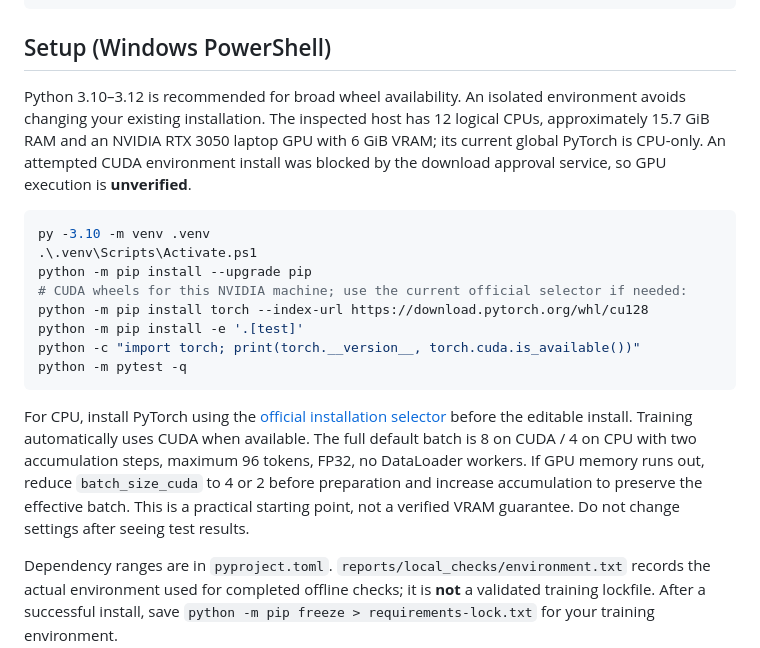
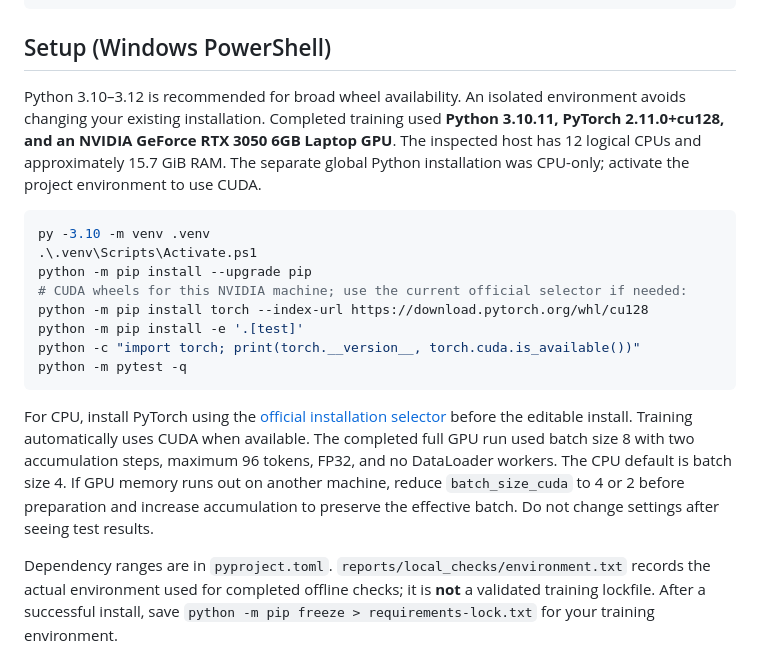
Before and after one commit to shashankd06/support-ticket-classification-distilbert, a Markdown page: README.md, the part around one of its changes. Rendered like a GitHub page.

````diff
--- a/README.md
+++ b/README.md
@@ -32,7 +56,7 @@ data/ artifacts/        generated locally, ignored by Git
 
 ## Setup (Windows PowerShell)
 
-Python 3.10–3.12 is recommended for broad wheel availability. An isolated environment avoids changing your existing installation. The inspected host has 12 logical CPUs, approximately 15.7 GiB RAM and an NVIDIA RTX 3050 laptop GPU with 6 GiB VRAM; its current global PyTorch is CPU-only. An attempted CUDA environment install was blocked by the download approval service, so GPU execution is **unverified**.
+Python 3.10–3.12 is recommended for broad wheel availability. An isolated environment avoids changing your existing installation. Completed training used **Python 3.10.11, PyTorch 2.11.0+cu128, and an NVIDIA GeForce RTX 3050 6GB Laptop GPU**. The inspected host has 12 logical CPUs and approximately 15.7 GiB RAM. The separate global Python installation was CPU-only; activate the project environment to use CUDA.
 
 ```powershell
 py -3.10 -m venv .venv
@@ -45,7 +69,7 @@ python -c "import torch; print(torch.__version__, torch.cuda.is_available())"
 python -m pytest -q
 ```
 
-For CPU, install PyTorch using the [official installation selector](https://pytorch.org/get-started/locally/) before the editable install. Training automatically uses CUDA when available. The full default batch is 8 on CUDA / 4 on CPU with two accumulation steps, maximum 96 tokens, FP32, no DataLoader workers. If GPU memory runs out, reduce `batch_size_cuda` to 4 or 2 before preparation and increase accumulation to preserve the effective batch. This is a practical starting point, not a verified VRAM guarantee. Do not change settings after seeing test results.
+For CPU, install PyTorch using the [official installation selector](https://pytorch.org/get-started/locally/) before the editable install. Training automatically uses CUDA when available. The completed full GPU run used batch size 8 with two accumulation steps, maximum 96 tokens, FP32, and no DataLoader workers. The CPU default is batch size 4. If GPU memory runs out on another machine, reduce `batch_size_cuda` to 4 or 2 before preparation and increase accumulation to preserve the effective batch. Do not change settings after seeing test results.
 
 Dependency ranges are in `pyproject.toml`. `reports/local_checks/environment.txt` records the actual environment used for completed offline checks; it is **not** a validated training lockfile. After a successful install, save `python -m pip freeze > requirements-lock.txt` for your training environment.
 
````
Also changed, not shown: other parts of README.md (+47 -3 lines).
